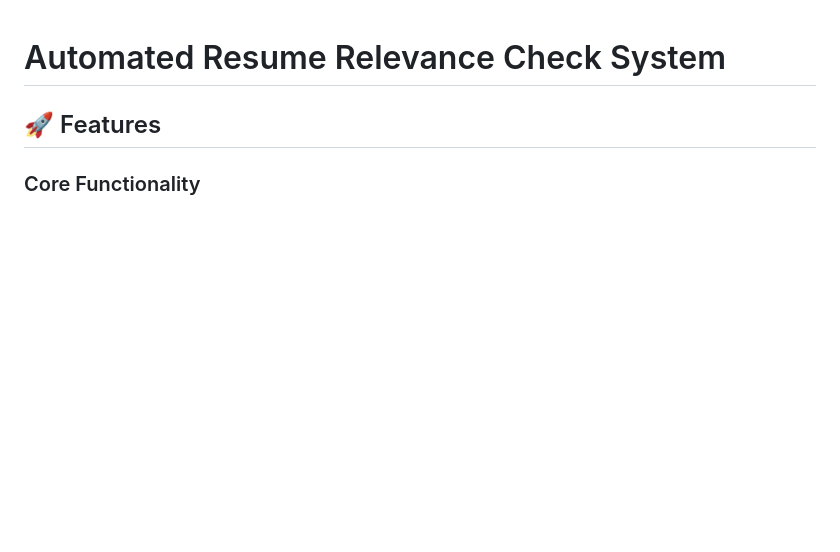
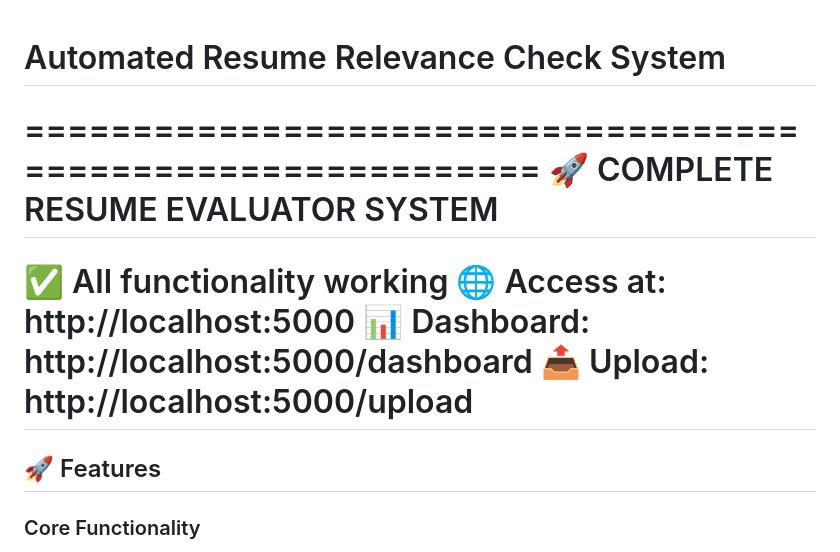
Before and after one commit to Anupamakannur/Hackthon, a Markdown page: README.md, the part around the change. Rendered like a GitHub page; blank space fills up the shorter version.

Commit message:
Added the link to run the app

```diff
--- a/README.md
+++ b/README.md
@@ -1,4 +1,14 @@
 # Automated Resume Relevance Check System
+
+============================================================
+🚀 COMPLETE RESUME EVALUATOR SYSTEM
+============================================================
+✅ All functionality working
+🌐 Access at: http://localhost:5000
+📊 Dashboard: http://localhost:5000/dashboard
+📤 Upload: http://localhost:5000/upload
+============================================================
+
 
 ## 🚀 Features
 
```
